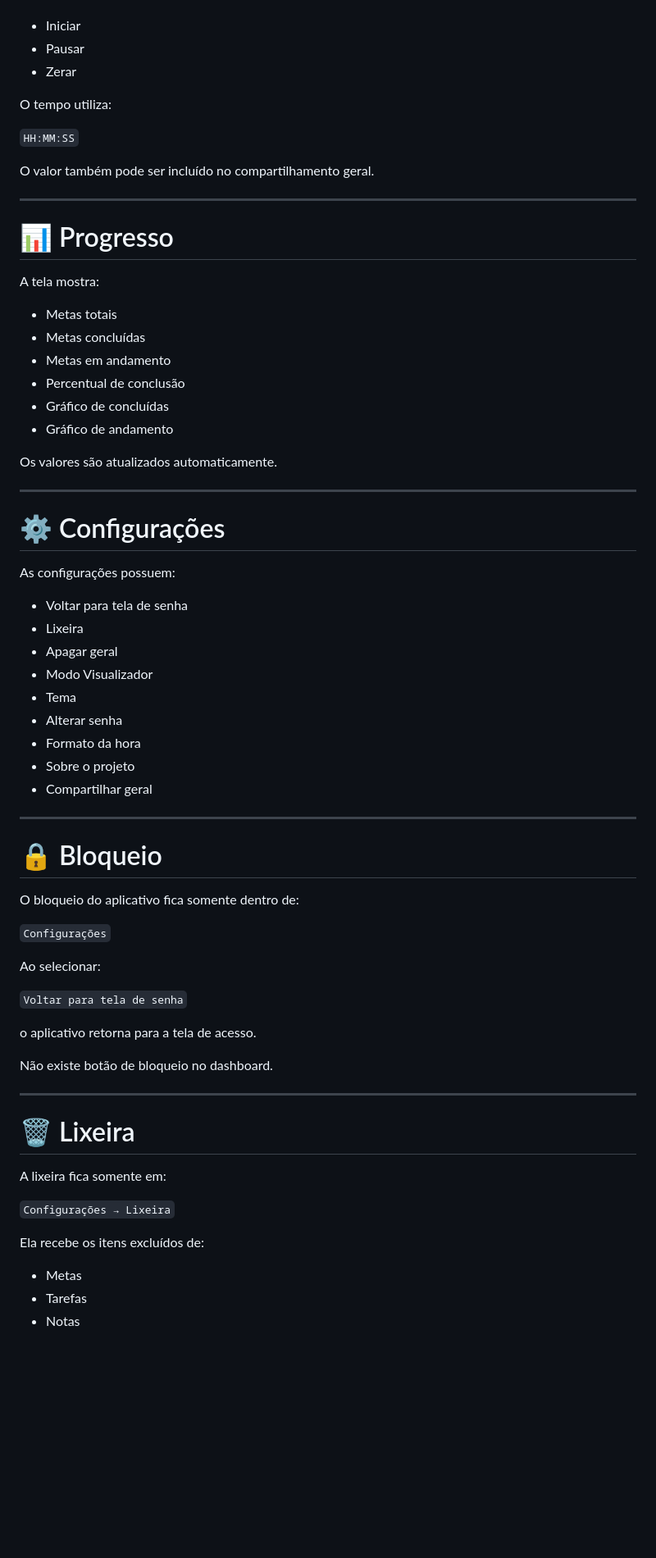
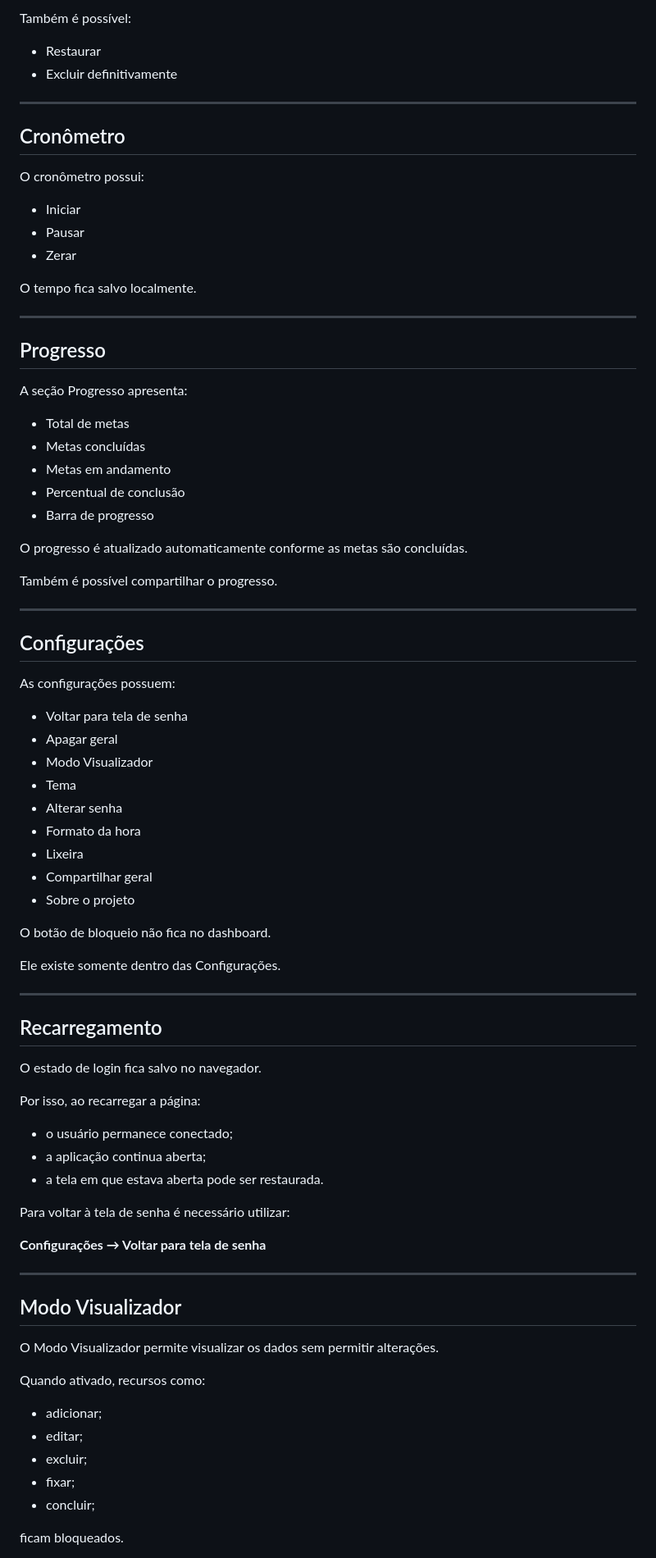
Before and after one commit to henriqueliz998he-cloud/Secreto-02, a Markdown page: README.md, the part around one of its changes. Shown at 82% size. Rendered like a GitHub page; blank space fills up the shorter version.

```diff
--- a/README.md
+++ b/README.md
@@ -140,72 +156,85 @@ Possui:
+Também é possível:
+
+- Restaurar
+- Excluir definitivamente
+
+---
+
+## Cronômetro
+
+O cronômetro possui:
 
 - Iniciar
 - Pausar
 - Zerar
 
-O tempo utiliza:
-
-`HH:MM:SS`
-
-O valor também pode ser incluído no compartilhamento geral.
+O tempo fica salvo localmente.
 
 ---
 
-# 📊 Progresso
+## Progresso
 
-A tela mostra:
+A seção Progresso apresenta:
 
-- Metas totais
+- Total de metas
 - Metas concluídas
 - Metas em andamento
 - Percentual de conclusão
-- Gráfico de concluídas
-- Gráfico de andamento
+- Barra de progresso
 
-Os valores são atualizados automaticamente.
+O progresso é atualizado automaticamente conforme as metas são concluídas.
+
+Também é possível compartilhar o progresso.
 
 ---
 
-# ⚙️ Configurações
+## Configurações
 
 As configurações possuem:
 
 - Voltar para tela de senha
-- Lixeira
 - Apagar geral
 - Modo Visualizador
 - Tema
 - Alterar senha
 - Formato da hora
+- Lixeira
+- Compartilhar geral
 - Sobre o projeto
-- Compartilhar geral
+
+O botão de bloqueio não fica no dashboard.
+
+Ele existe somente dentro das Configurações.
 
 ---
 
-# 🔒 Bloqueio
+## Recarregamento
 
-O bloqueio do aplicativo fica somente dentro de:
+O estado de login fica salvo no navegador.
 
-`Configurações`
+Por isso, ao recarregar a página:
 
-Ao selecionar:
+- o usuário permanece conectado;
+- a aplicação continua aberta;
+- a tela em que estava aberta pode ser restaurada.
 
-`Voltar para tela de senha`
+Para voltar à tela de senha é necessário utilizar:
 
-o aplicativo retorna para a tela de acesso.
-
-Não existe botão de bloqueio no dashboard.
+**Configurações → Voltar para tela de senha**
 
 ---
 
-# 🗑️ Lixeira
+## Modo Visualizador
 
-A lixeira fica somente em:
+O Modo Visualizador permite visualizar os dados sem permitir alterações.
 
-`Configurações → Lixeira`
+Quando ativado, recursos como:
 
-Ela recebe os itens excluídos de:
+- adicionar;
+- editar;
+- excluir;
+- fixar;
+- concluir;
 
-- Metas
-- Tarefas
-- Notas
+ficam bloqueados.
 
```
Also changed, not shown: other parts of README.md (+129 -176 lines).
